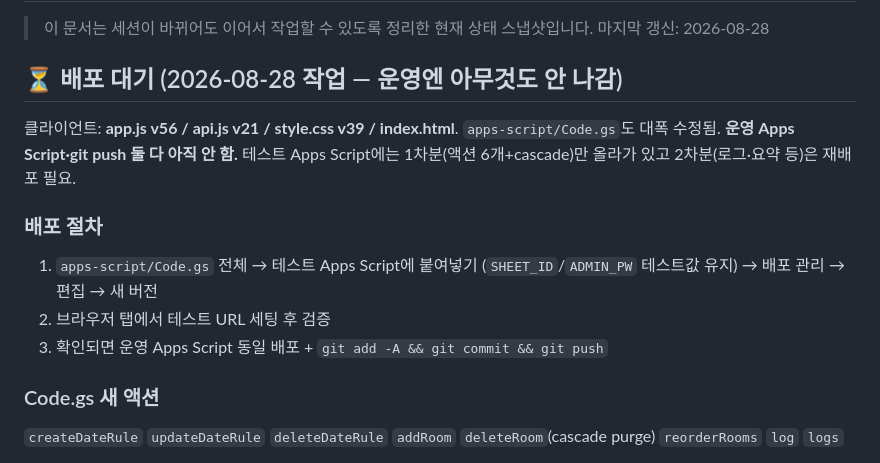
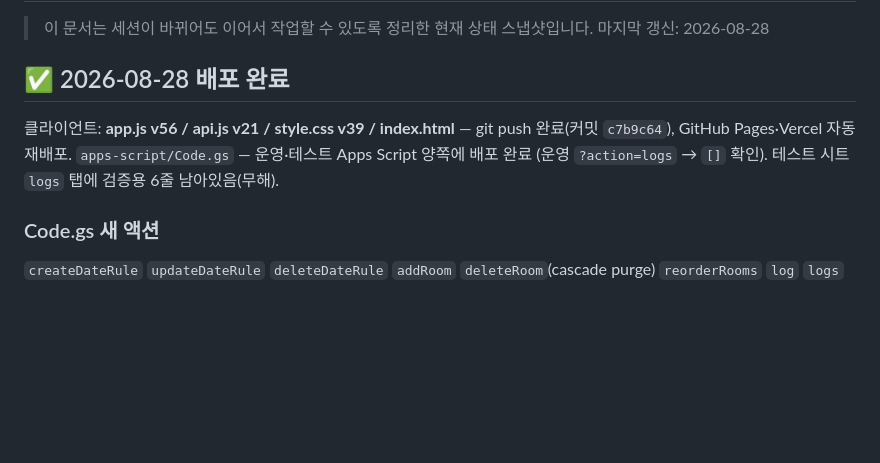
Before and after one commit to shinkim0712/specialroom, a Markdown page: CONTEXT.md, the part around the change. GitHub-like rendering; blank space fills up the shorter version.

Commit message:
CONTEXT: 2026-08-28 배포 완료 표시
Co-Authored-By: Claude Sonnet 5 <noreply@anthropic.com>

```diff
--- a/CONTEXT.md
+++ b/CONTEXT.md
@@ -3,13 +3,10 @@
 > 이 문서는 세션이 바뀌어도 이어서 작업할 수 있도록 정리한 현재 상태 스냅샷입니다.
 > 마지막 갱신: 2026-08-28
 
-## ⏳ 배포 대기 (2026-08-28 작업 — 운영엔 아무것도 안 나감)
-클라이언트: **app.js v56 / api.js v21 / style.css v39 / index.html**. `apps-script/Code.gs`도 대폭 수정됨. **운영 Apps Script·git push 둘 다 아직 안 함.** 테스트 Apps Script에는 1차분(액션 6개+cascade)만 올라가 있고 2차분(로그·요약 등)은 재배포 필요.
-
-### 배포 절차
-1. `apps-script/Code.gs` 전체 → 테스트 Apps Script에 붙여넣기 (`SHEET_ID`/`ADMIN_PW` 테스트값 유지) → 배포 관리 → 편집 → 새 버전
-2. 브라우저 탭에서 테스트 URL 세팅 후 검증
-3. 확인되면 운영 Apps Script 동일 배포 + `git add -A && git commit && git push`
+## ✅ 2026-08-28 배포 완료
+클라이언트: **app.js v56 / api.js v21 / style.css v39 / index.html** — git push 완료(커밋 `c7b9c64`), GitHub Pages·Vercel 자동 재배포.
+`apps-script/Code.gs` — 운영·테스트 Apps Script 양쪽에 배포 완료 (운영 `?action=logs` → `[]` 확인).
+테스트 시트 `logs` 탭에 검증용 6줄 남아있음(무해).
 
 ### Code.gs 새 액션
 `createDateRule` `updateDateRule` `deleteDateRule` `addRoom` `deleteRoom`(cascade purge) `reorderRooms` `log` `logs`
```
